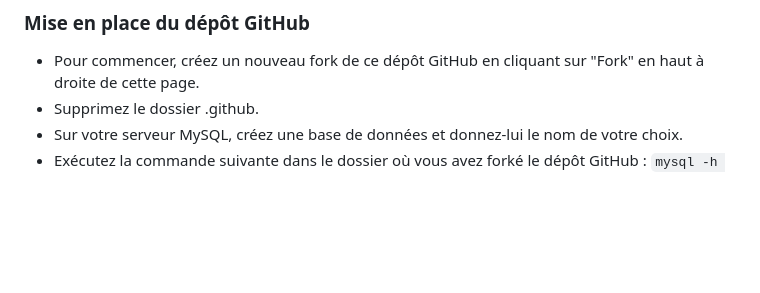
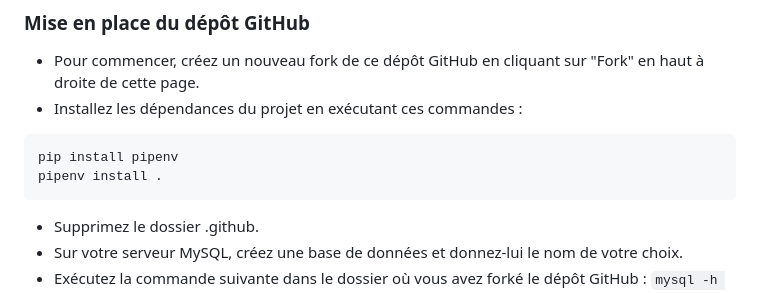
Before and after one commit to vinpap/adrenaline.ai, a Markdown page: README.md, the part around the change printed below. Drawn GitHub-style; blank space fills up the shorter version.

````diff
--- a/README.md
+++ b/README.md
@@ -8,6 +8,11 @@ Cette section explique comment déployer l'application sur une ressource Azure W
 
 ### Mise en place du dépôt GitHub
 - Pour commencer, créez un nouveau fork de ce dépôt GitHub en cliquant sur "Fork" en haut à droite de cette page.
+- Installez les dépendances du projet en exécutant ces commandes :
+```
+pip install pipenv
+pipenv install .
+```
 - Supprimez le dossier .github.
 - Sur votre serveur MySQL, créez une base de données et donnez-lui le nom de votre choix.
 - Exécutez la commande suivante dans le dossier où vous avez forké le dépôt GitHub :
````
Also changed, not shown: other parts of README.md (+72 -5 lines), img/tests.png (added), 4 other files.
